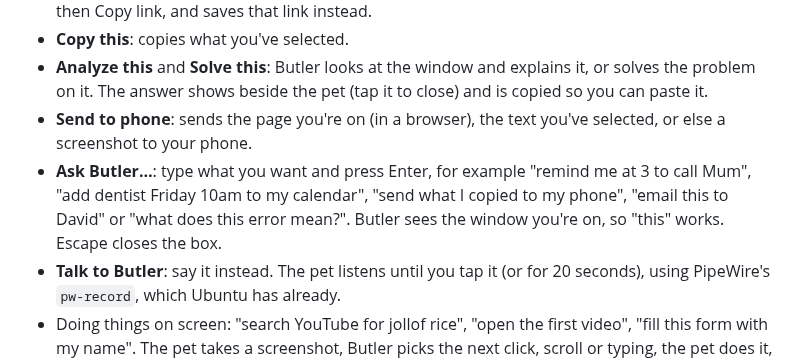
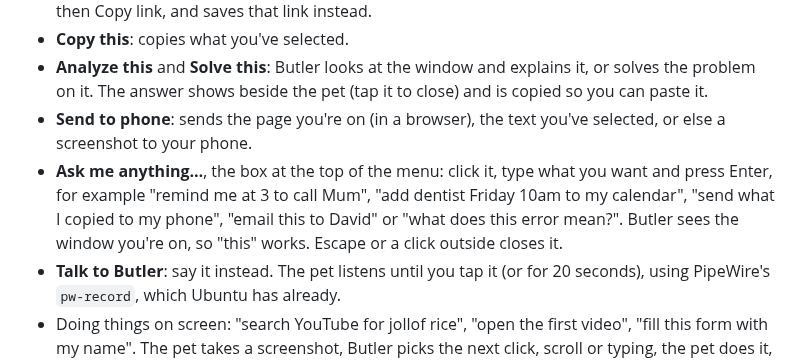
Before and after one commit to Anasabubakar/Butler-2.0, a Markdown page: desktop/gnome/README.md, the part around the change. GitHub-like rendering.

Commit message:
Describe the laptop typing box

```diff
--- a/desktop/gnome/README.md
+++ b/desktop/gnome/README.md
@@ -6,7 +6,7 @@ A small charcoal butler that peeks out from the bottom-right corner of your scre
 - **Copy this**: copies what you've selected.
 - **Analyze this** and **Solve this**: Butler looks at the window and explains it, or solves the problem on it. The answer shows beside the pet (tap it to close) and is copied so you can paste it.
 - **Send to phone**: sends the page you're on (in a browser), the text you've selected, or else a screenshot to your phone.
-- **Ask Butler…**: type what you want and press Enter, for example "remind me at 3 to call Mum", "add dentist Friday 10am to my calendar", "send what I copied to my phone", "email this to David" or "what does this error mean?". Butler sees the window you're on, so "this" works. Escape closes the box.
+- **Ask me anything…**, the box at the top of the menu: click it, type what you want and press Enter, for example "remind me at 3 to call Mum", "add dentist Friday 10am to my calendar", "send what I copied to my phone", "email this to David" or "what does this error mean?". Butler sees the window you're on, so "this" works. Escape or a click outside closes it.
 - **Talk to Butler**: say it instead. The pet listens until you tap it (or for 20 seconds), using PipeWire's `pw-record`, which Ubuntu has already.
 - Doing things on screen: "search YouTube for jollof rice", "open the first video", "fill this form with my name". The pet takes a screenshot, Butler picks the next click, scroll or typing, the pet does it, and so on, up to 15 steps. Tap the pet to stop it at any time. It stops by itself before anything you should do yourself: paying, sending messages or email, posting, deleting, or typing passwords.
 - Messages: "WhatsApp David I'm running late" opens WhatsApp Web with the message typed in, and "send this to David on Telegram" opens Telegram's share page. You press Send. With Google connected, Butler finds David's number in your contacts; a screenshot you wanted sent goes on your clipboard to paste.
```
